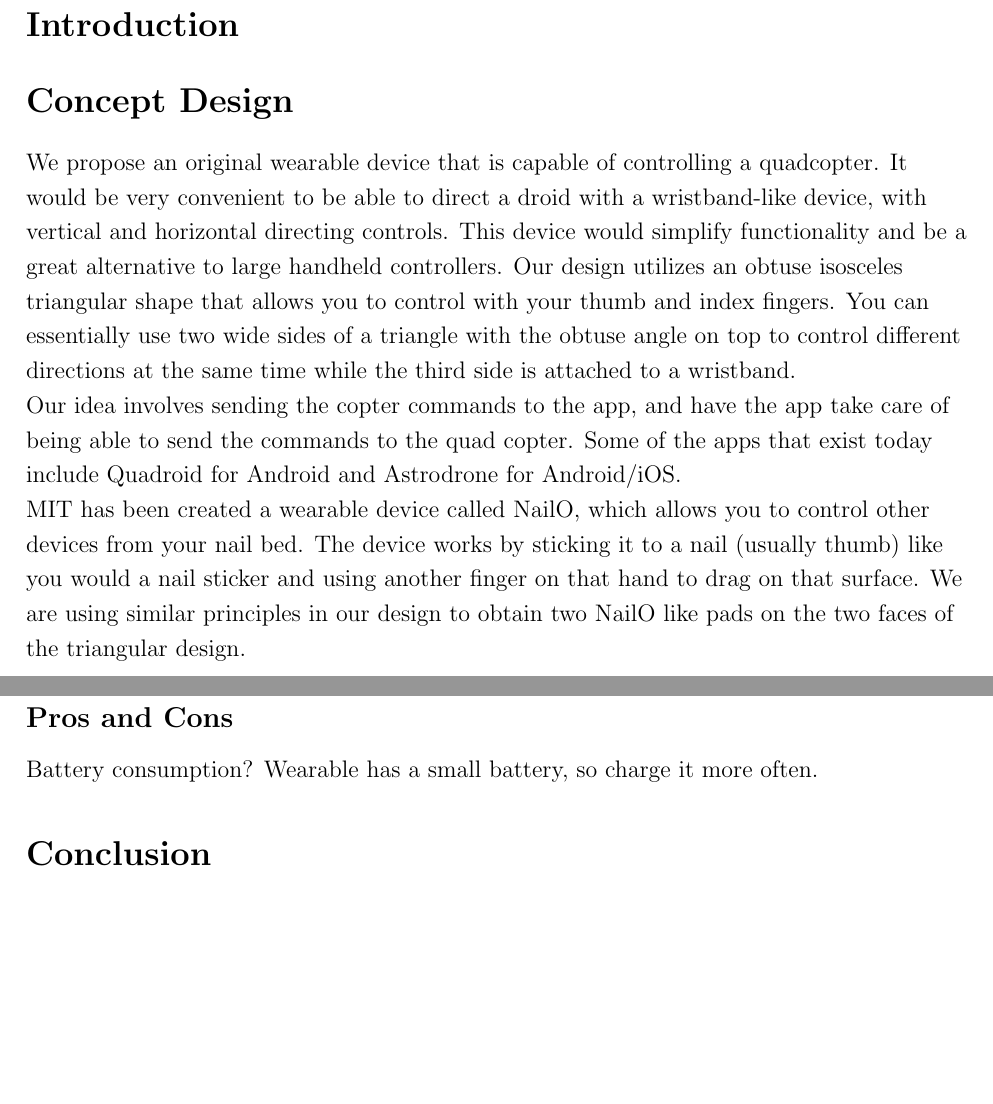
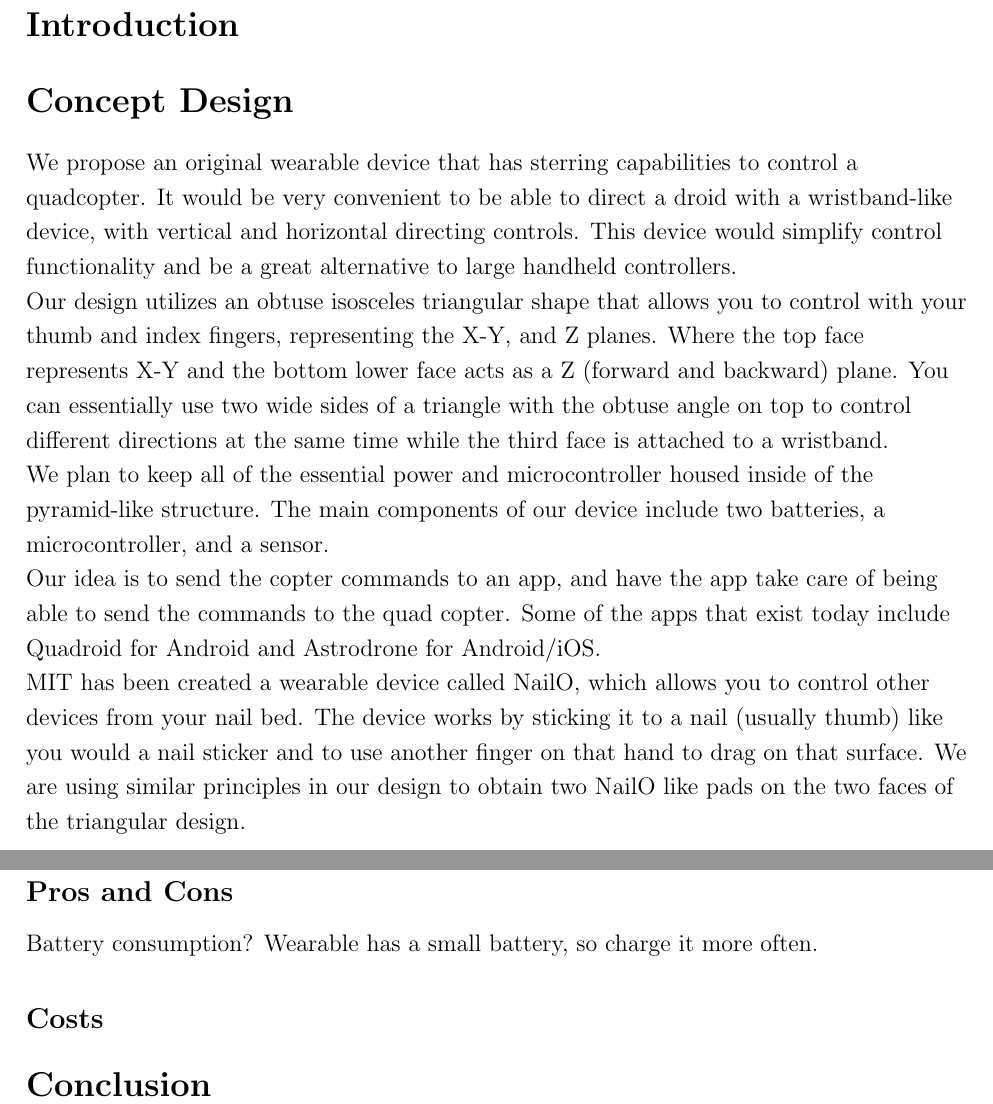
Before and after one commit to narayave/472Wearable, a LaTeX document (finalReport.tex): two parts of pages 2 and 3 of 4, joined at a grey line, cut so that both start at the same text, the shorter picture padded with empty space. Compiled offline with pdfLaTeX.

Commit message:
Want to commit this before vee pulls

```diff
--- a/finalReport.tex
+++ b/finalReport.tex
@@ -49,10 +49,11 @@
 \section*{Introduction}
 
 \section*{Concept Design}
-We propose an original wearable device that is capable of controlling a quadcopter. It would be very convenient to be able to direct a droid with a wristband-like device, with vertical and horizontal directing controls. This device would simplify functionality and be a great alternative to large handheld controllers.
-Our design utilizes an obtuse isosceles triangular shape that allows you to control with your thumb and index fingers. You can essentially use two wide sides of a triangle with the obtuse angle on top to control different directions at the same time while the third side is attached to a wristband. \\
-Our idea involves sending the copter commands to the app, and have the app take care of being able to send the commands to the quad copter. Some of the apps that exist today include Quadroid for Android and Astrodrone for Android/iOS. \\
-MIT has been created a wearable device called NailO, which allows you to control other devices from your nail bed. The device works by sticking it to a nail (usually thumb) like you would a nail sticker and using another finger on that hand to drag on that surface. We are using similar principles in our design to obtain two NailO like pads on the two faces of the triangular design. \\
+We propose an original wearable device that has sterring capabilities to control a quadcopter. It would be very convenient to be able to direct a droid with a wristband-like device, with vertical and horizontal directing controls. This device would simplify control functionality and be a great alternative to large handheld controllers.\\
+Our design utilizes an obtuse isosceles triangular shape that allows you to control with your thumb and index fingers, representing the X-Y, and Z planes. Where the top face represents X-Y and the bottom lower face acts as a Z (forward and backward) plane. You can essentially use two wide sides of a triangle with the obtuse angle on top to control different directions at the same time while the third face is attached to a wristband.\\
+We plan to keep all of the essential power and microcontroller housed inside of the pyramid-like structure. The main components of our device include two batteries, a microcontroller, and a sensor.\\
+Our idea is to send the copter commands to an app, and have the app take care of being able to send the commands to the quad copter. Some of the apps that exist today include Quadroid for Android and Astrodrone for Android/iOS. \\
+MIT has been created a wearable device called NailO, which allows you to control other devices from your nail bed. The device works by sticking it to a nail (usually thumb) like you would a nail sticker and to use another finger on that hand to drag on that surface. We are using similar principles in our design to obtain two NailO like pads on the two faces of the triangular design. \\
 
 \subsection*{Assumptions}
 \begin{itemize}
@@ -81,6 +82,8 @@ MIT has been created a wearable device called NailO, which allows you to control
 \subsection*{Pros and Cons}
 Battery consumption?
 Wearable has a small battery, so charge it more often.
+\subsection*{Costs}
+
 
 
 \section*{Conclusion}
```
Also changed, not shown: bib.bib (+5 -0 lines), finalReport.bbl, finalReport.pdf, finalReport.ps, 2 other files.
